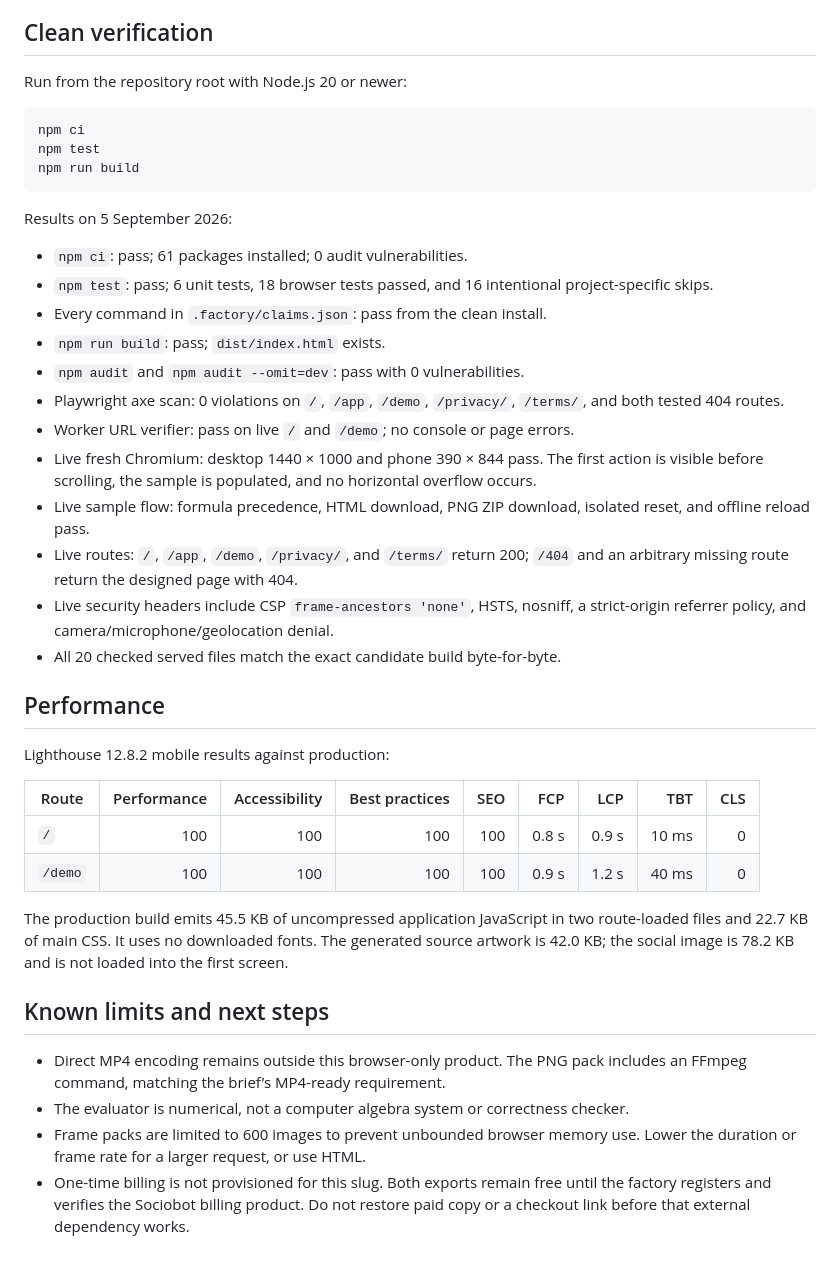
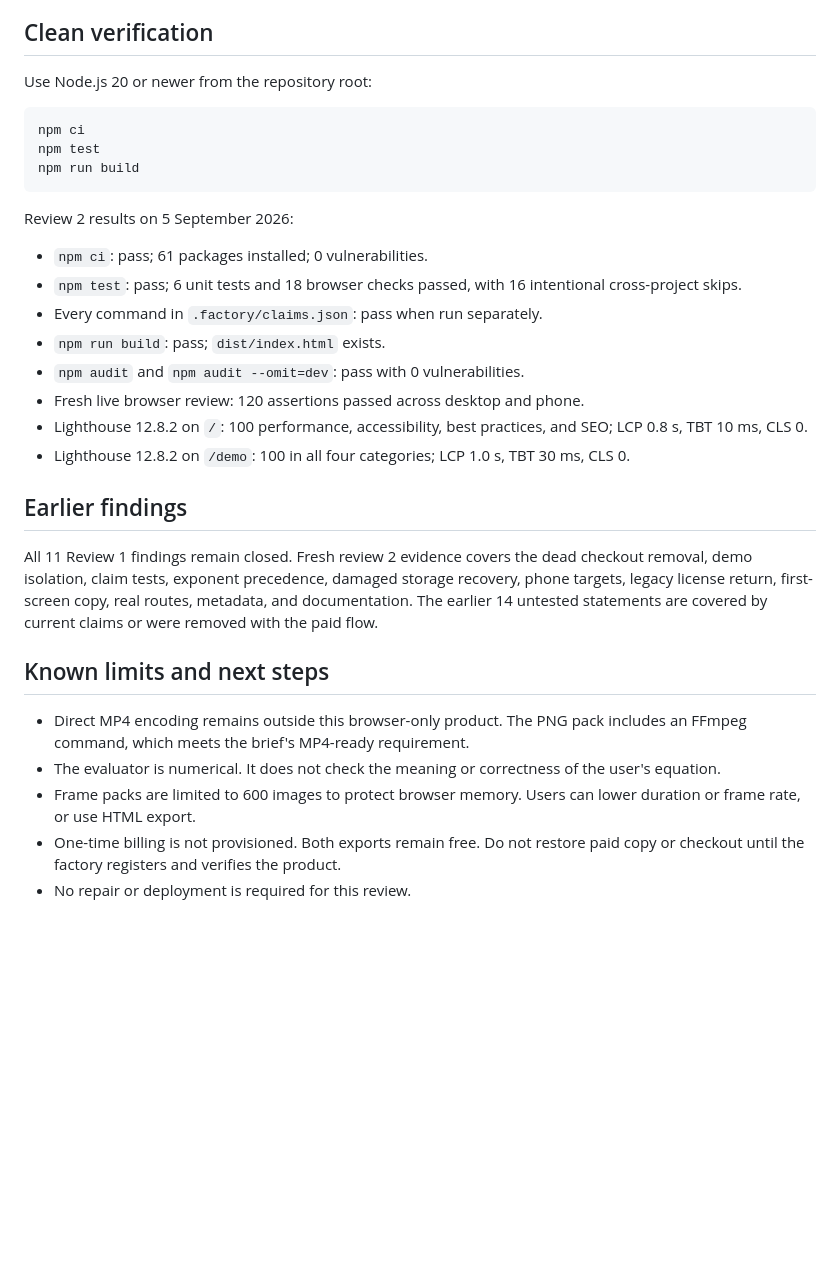
Before and after one commit to B-Divyesh/sf-live-figure-deck, a Markdown page: .factory/handoff.md, the part around one of its changes. Rendered like a GitHub page; blank space fills up the shorter version.

````diff
--- a/.factory/handoff.md
+++ b/.factory/handoff.md
@@ -68,7 +39,7 @@ check because the unavailable paid flow is no longer presented.
 
 ## Clean verification
 
-Run from the repository root with Node.js 20 or newer:
+Use Node.js 20 or newer from the repository root:
 
 ```sh
 npm ci
@@ -76,50 +47,36 @@ npm test
 npm run build
 ```
 
-Results on 5 September 2026:
+Review 2 results on 5 September 2026:
 
-- `npm ci`: pass; 61 packages installed; 0 audit vulnerabilities.
-- `npm test`: pass; 6 unit tests, 18 browser tests passed, and 16 intentional
-  project-specific skips.
-- Every command in `.factory/claims.json`: pass from the clean install.
+- `npm ci`: pass; 61 packages installed; 0 vulnerabilities.
+- `npm test`: pass; 6 unit tests and 18 browser checks passed, with 16
+  intentional cross-project skips.
+- Every command in `.factory/claims.json`: pass when run separately.
 - `npm run build`: pass; `dist/index.html` exists.
 - `npm audit` and `npm audit --omit=dev`: pass with 0 vulnerabilities.
-- Playwright axe scan: 0 violations on `/`, `/app`, `/demo`, `/privacy/`,
-  `/terms/`, and both tested 404 routes.
-- Worker URL verifier: pass on live `/` and `/demo`; no console or page errors.
-- Live fresh Chromium: desktop 1440 × 1000 and phone 390 × 844 pass. The first
-  action is visible before scrolling, the sample is populated, and no
-  horizontal overflow occurs.
-- Live sample flow: formula precedence, HTML download, PNG ZIP download,
-  isolated reset, and offline reload pass.
-- Live routes: `/`, `/app`, `/demo`, `/privacy/`, and `/terms/` return 200;
-  `/404` and an arbitrary missing route return the designed page with 404.
-- Live security headers include CSP `frame-ancestors 'none'`, HSTS, nosniff,
-  a strict-origin referrer policy, and camera/microphone/geolocation denial.
-- All 20 checked served files match the exact candidate build byte-for-byte.
+- Fresh live browser review: 120 assertions passed across desktop and phone.
+- Lighthouse 12.8.2 on `/`: 100 performance, accessibility, best practices,
+  and SEO; LCP 0.8 s, TBT 10 ms, CLS 0.
+- Lighthouse 12.8.2 on `/demo`: 100 in all four categories; LCP 1.0 s,
+  TBT 30 ms, CLS 0.
 
-## Performance
+## Earlier findings
 
-Lighthouse 12.8.2 mobile results against production:
-
-| Route | Performance | Accessibility | Best practices | SEO | FCP | LCP | TBT | CLS |
-| --- | ---: | ---: | ---: | ---: | ---: | ---: | ---: | ---: |
-| `/` | 100 | 100 | 100 | 100 | 0.8 s | 0.9 s | 10 ms | 0 |
-| `/demo` | 100 | 100 | 100 | 100 | 0.9 s | 1.2 s | 40 ms | 0 |
-
-The production build emits 45.5 KB of uncompressed application JavaScript in
-two route-loaded files and 22.7 KB of main CSS. It uses no downloaded fonts.
-The generated source artwork is 42.0 KB; the social image is 78.2 KB and is not
-loaded into the first screen.
+All 11 Review 1 findings remain closed. Fresh review 2 evidence covers the dead
+checkout removal, demo isolation, claim tests, exponent precedence, damaged
+storage recovery, phone targets, legacy license return, first-screen copy,
+real routes, metadata, and documentation. The earlier 14 untested statements
+are covered by current claims or were removed with the paid flow.
 
 ## Known limits and next steps
 
 - Direct MP4 encoding remains outside this browser-only product. The PNG pack
-  includes an FFmpeg command, matching the brief’s MP4-ready requirement.
-- The evaluator is numerical, not a computer algebra system or correctness
-  checker.
-- Frame packs are limited to 600 images to prevent unbounded browser memory
-  use. Lower the duration or frame rate for a larger request, or use HTML.
-- One-time billing is not provisioned for this slug. Both exports remain free
-  until the factory registers and verifies the Sociobot billing product. Do not
-  restore paid copy or a checkout link before that external dependency works.
+  includes an FFmpeg command, which meets the brief's MP4-ready requirement.
+- The evaluator is numerical. It does not check the meaning or correctness of
+  the user's equation.
+- Frame packs are limited to 600 images to protect browser memory. Users can
+  lower duration or frame rate, or use HTML export.
+- One-time billing is not provisioned. Both exports remain free. Do not restore
+  paid copy or checkout until the factory registers and verifies the product.
+- No repair or deployment is required for this review.
````
Also changed, not shown: other parts of .factory/handoff.md (+28 -57 lines), .factory/review-2.md (added, +193 -0 lines).
